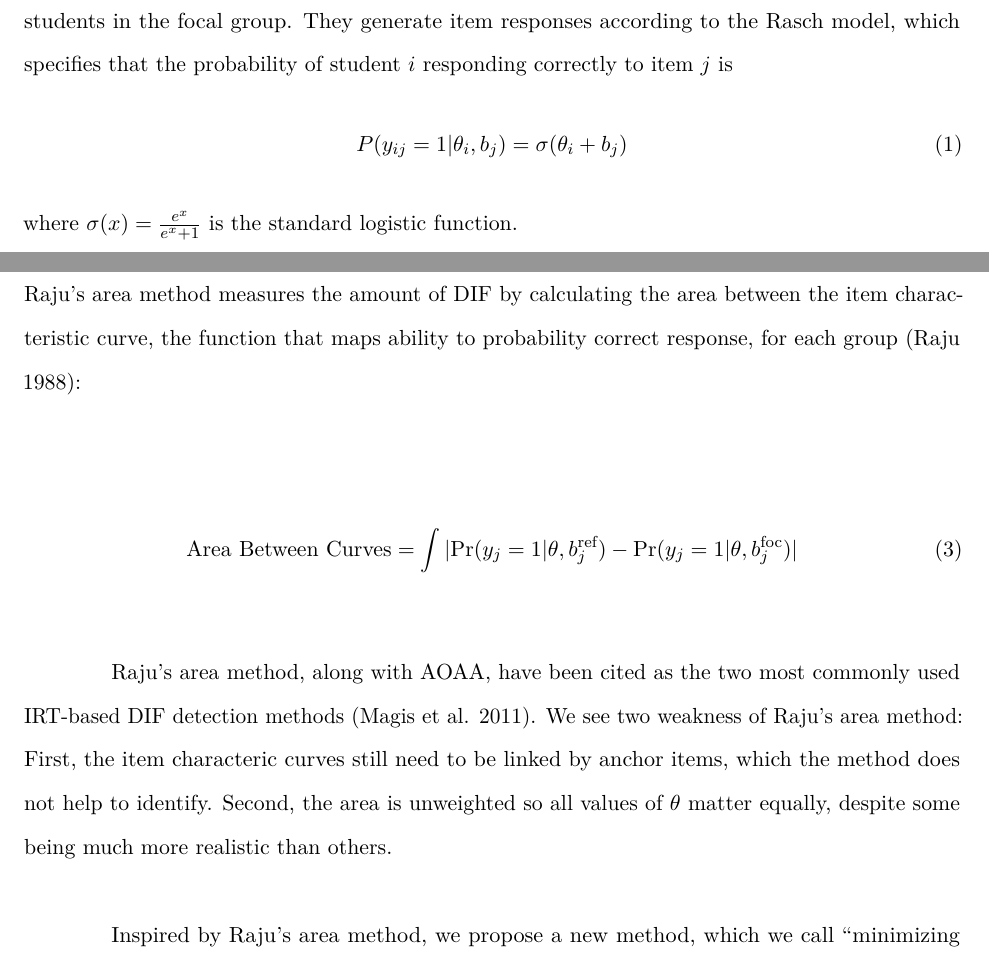
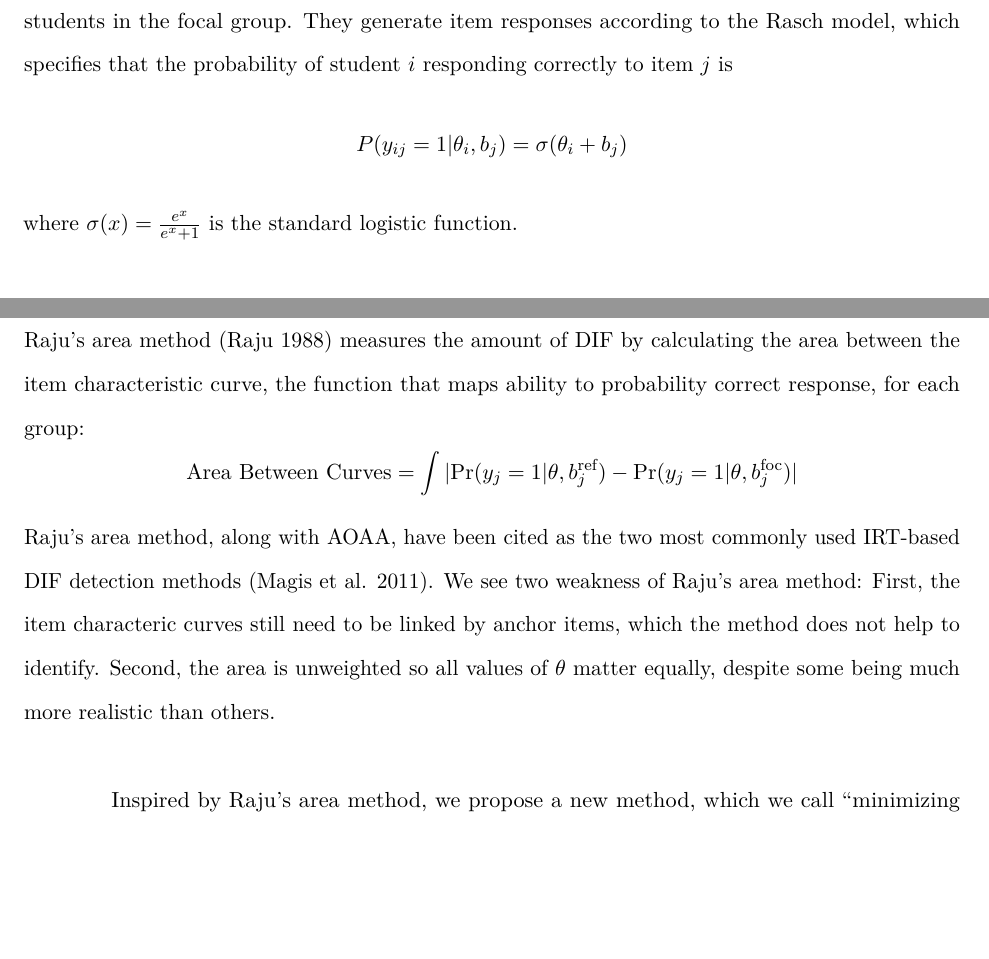
Before and after one commit to stenhaug/anchor, a LaTeX paper (paper/paper.tex): two parts of pages 3 and 15 of 22, joined at a grey line, cut so that both start at the same text, the shorter picture padded with empty space. Compiled offline with pdfLaTeX; a missing bibliography style is replaced by a similar one.

```diff
--- a/paper/paper.tex
+++ b/paper/paper.tex
@@ -132,11 +132,7 @@
 
 Inspired by Camilli (\protect\hyperlink{ref-camilli1992conceptual}{1992}), we think differential item functioning (DIF) as bias against a group of students that manifests when an item response model with too few ability dimensions is imposed. From this perspective, the term \enquote{differential item functioning} is, perhaps, a misnomer as DIF is a property of the student, not the item. For example, Ackerman (\protect\hyperlink{ref-ackerman1992didactic}{1992}) describes a scenario in which a test intends to measure a student's math ability, but performance also depends on their verbal ability. In this case, math ability is the \enquote{target ability,} and verbal ability is the \enquote{nuisance ability.} Fitting a unidimensional item response model to this test results in students with low verbal ability receiving a score systematically lower than their true math ability; therein lies DIF.
 
-Contrarily, the usual setup of DIF simulation studies frames DIF as a property of the item. For example, Kopf, Zeileis, and Strobl (\protect\hyperlink{ref-kopf2015framework}{2015}) simulate students as belonging to either a reference or focal group. They fix the item easinesses for the reference group, \({b_j}^{\text{ref}}\), to values from a previous study. They set item easinesses for the focal group to \({b_j}^{\text{foc}} = {b_j}^{\text{ref}}\) for items without DIF and \({b_j}^{\text{foc}} = {b_j}^{\text{ref}} + 0.6\) for items with DIF, where 0.6 is the magnitude of DIF in logits. They simulate student ability \({\theta_i}^{\text{ref}} \sim N(0,1)\) for students in the reference group and \({\theta_i}^{\text{foc}} \sim N(-1,1)\) for students in the focal group. They generate item responses according to the Rasch model, which specifies that the probability of student \(i\) responding correctly to item \(j\) is
-\begin{align}
-    P(y_{ij} = 1 | \theta_i, b_j) = \sigma(\theta_i + b_j)
-\end{align}
-where \(\sigma(x) = \frac{e^x}{e^x + 1}\) is the standard logistic function.
+Contrarily, the usual setup of DIF simulation studies frames DIF as a property of the item. For example, Kopf, Zeileis, and Strobl (\protect\hyperlink{ref-kopf2015framework}{2015}) simulate students as belonging to either a reference or focal group. They fix the item easinesses for the reference group, \({b_j}^{\text{ref}}\), to values from a previous study. They set item easinesses for the focal group to \({b_j}^{\text{foc}} = {b_j}^{\text{ref}}\) for items without DIF and \({b_j}^{\text{foc}} = {b_j}^{\text{ref}} + 0.6\) for items with DIF, where 0.6 is the magnitude of DIF in logits. They simulate student ability \({\theta_i}^{\text{ref}} \sim N(0,1)\) for students in the reference group and \({\theta_i}^{\text{foc}} \sim N(-1,1)\) for students in the focal group. They generate item responses according to the Rasch model, which specifies that the probability of student \(i\) responding correctly to item \(j\) is \[P(y_{ij} = 1 | \theta_i, b_j) = \sigma(\theta_i + b_j)\] where \(\sigma(x) = \frac{e^x}{e^x + 1}\) is the standard logistic function.
 
 We find it informative to describe simulation conditions in terms of multidimensional abilities as opposed to item parameters that vary across groups. For example, to translate the Kopf, Zeileis, and Strobl (\protect\hyperlink{ref-kopf2015framework}{2015}) simulation from the DIF-as-item-property view to the DIF-as-student-property view, item easiness is set to what was previously \({b_j}^{\text{ref}}\) for all students. Student ability is expanded to two dimensions, the target ability dimension and nuisance ability dimension. The target ability is what was previously just ability where \({\theta_i}^{\text{ref}} \sim N(0,1)\) for students in the reference group and \({\theta_i}^{\text{foc}} \sim N(-1,1)\) for students in the focal group. The nuisance ability is set to \({\eta_i}^{\text{ref}} = 0\) for the reference group and \({\eta_i}^{\text{ref}} = -1\) for the focal group. We now need to use a 2PL model where the slope on target ability \(a_{1j} = 1\) for all items (consistent with the Rasch model) and the slope on nuisance ability \(a_{2j} = 0.6\) for all items with DIF, and \(a_{2j} = 0\) otherwise. Again, 0.6 is the magnitude of DIF in logits. According to the two-dimensional 2PL model, the probability student \(i\) responding correctly to item \(j\) is
 \begin{align}
@@ -320,12 +316,10 @@
 \hypertarget{minimizing-between-curves}{%
 \subsubsection{Minimizing between curves}\label{minimizing-between-curves}}
 
-Raju's area method measures the amount of DIF by calculating the area between the item characteristic curve, the function that maps ability to probability correct response, for each group (Raju \protect\hyperlink{ref-raju1988area}{1988}):
-
-\begin{align}
-    \text{Area Between Curves} = \int |\text{Pr}(y_j = 1| \theta, b_j^{\text{ref}}) - \text{Pr}(y_j = 1| \theta, b_j^{\text{foc}})|
-\end{align}
-
+Raju's area method (Raju \protect\hyperlink{ref-raju1988area}{1988}) measures the amount of DIF by calculating the area between the item characteristic curve, the function that maps ability to probability correct response, for each group:
+\[
+\text{Area Between Curves} = \int |\text{Pr}(y_j = 1| \theta, b_j^{\text{ref}}) - \text{Pr}(y_j = 1| \theta, b_j^{\text{foc}})|
+\]
 Raju's area method, along with AOAA, have been cited as the two most commonly used IRT-based DIF detection methods (Magis et al. \protect\hyperlink{ref-magis2011generalized}{2011}). We see two weakness of Raju's area method: First, the item characteric curves still need to be linked by anchor items, which the method does not help to identify. Second, the area is unweighted so all values of \(\theta\) matter equally, despite some being much more realistic than others.
 
 Inspired by Raju's area method, we propose a new method, which we call \enquote{minimizing the area between curves} (MABC). To understand MABC, imagine multigroup item response data where \(\mu^{\text{foc}} = \mu^{\text{ref}}\) and \(d_j = 0 \forall j\) so that there is no DIF. The fundamental identification problem of DIF in multigroup IRT models is that there are an infinite number of models with the same likelihood from which to choose. For example, we could correctly assume that the focal group has the same ability as the reference group and fix \(\mu^{\star\text{foc}} = 0\). The model would then estimate \(\hat d_j \approx 0 \forall j\), and we would correctly conclude the groups have the same ability and there is no DIF. Alternatively, we could assume that the focal group has \(\mu^{\star\text{foc}} = 3\). The model would then compensate by finding \(\hat d_j \approx -3 \forall j\), and we would incorrectly conclude that the focal group is high ability but every item contains DIF against them. Both of these models have the same likelihood, so how should one choose which model to believe? MABC chooses the model with the least amount of total DIF, as measured by the total area between the item characteric curves. This is another, perhaps clearer, way of assuming that the majority of items do not contain DIF.
```
Also changed, not shown: paper/paper.bib (+10 -0 lines), paper/paper.pdf, paper/paper_files/figure-latex/emmilg-1.pdf, paper/paper_files/figure-latex/ginimilg-1.pdf, paper/paper_files/figure-latex/ginipath-1.pdf, paper/paper_files/figure-latex/mabc-1.pdf, paper/paper_files/figure-latex/milg-1.pdf, paper/paper.tex (2 more changed lines), 15 other files.
